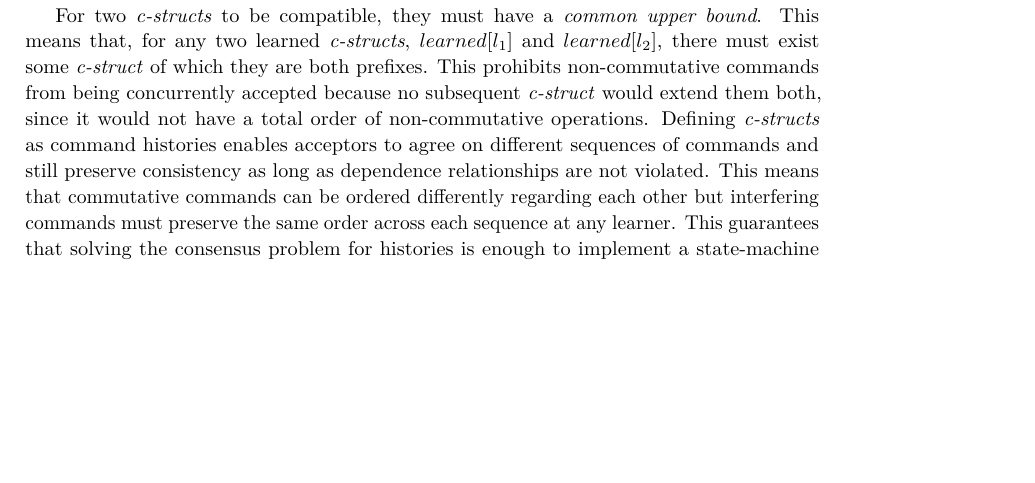
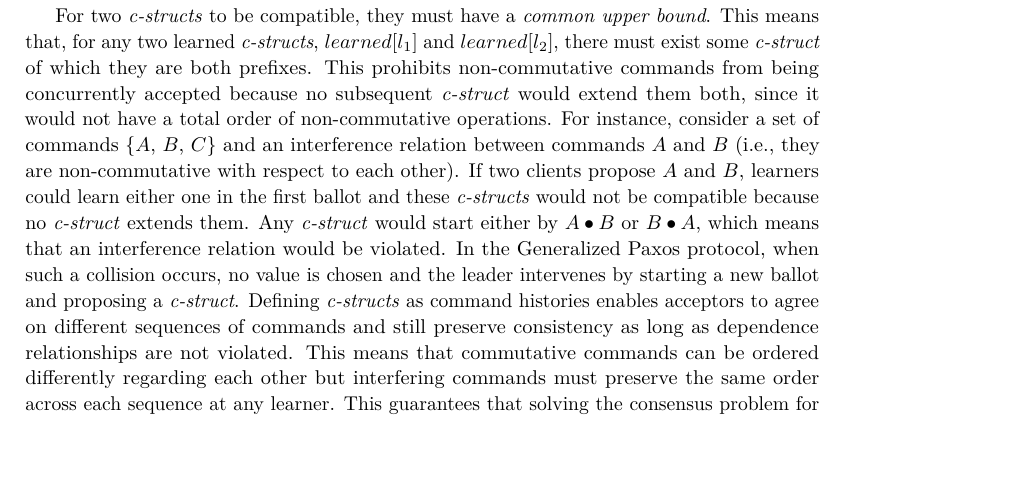
Before and after one commit to MiguelPires/College_misc, a LaTeX paper (main.tex, which reads related.tex): part of page 3 of 18, cut so that both start at the same text, the shorter picture padded with empty space. Compiled offline with pdfLaTeX.

Commit message:
Added example to Gen. Paxos

```diff
--- a/related.tex
+++ b/related.tex
@@ -9,7 +9,7 @@ Fast Paxos observes that it is possible to improve on the previous latency (in t
 
 Generalized Paxos improves the performance of Fast Paxos by addressing the issue of collisions. More precisely, it allows acceptors to accept different sequences of commands as long as non-commutative operations are totally ordered \cite{Lamport2005}.  In the original description, non-commutativity between operations is generically represented as an interference relation. In this context, Generalized Paxos abstracts the traditional consensus problem of agreeing on a single value to the problem of agreeing on an increasing set of values. \textit{C-structs} provide this increasing sequence abstraction and allow the definition of different consensus problems. If we define the sequence of learned commands of a learner $l_i$ as a \textit{c-struct} $learned[l_i]$, then the consistency requirement for consensus can be defined as:\par
 \textbf{Consistency} $learned[l_1]$ and $learned[l_2]$ are always compatible, for all learners $l_1$ and $l_2$. \par
-For two \textit{c-structs} to be compatible, they must have a \textit{common upper bound}. This means that, for any two learned \textit{c-structs}, $learned[l_1]$ and $learned[l_2]$, there must exist some \textit{c-struct} of which they are both prefixes. This prohibits non-commutative commands from being concurrently accepted because no subsequent \textit{c-struct} would extend them both, since it would not have a total order of non-commutative operations. Defining \textit{c-structs} as command histories enables acceptors to agree on different sequences of commands and still preserve consistency as long as dependence relationships are not violated. This means that commutative commands can be ordered differently regarding each other but interfering commands must preserve the same order across each sequence at any learner. This guarantees that solving the consensus problem for histories is enough to implement a state-machine replicated system. \par
+For two \textit{c-structs} to be compatible, they must have a \textit{common upper bound}. This means that, for any two learned \textit{c-structs}, $learned[l_1]$ and $learned[l_2]$, there must exist some \textit{c-struct} of which they are both prefixes. This prohibits non-commutative commands from being concurrently accepted because no subsequent \textit{c-struct} would extend them both, since it would not have a total order of non-commutative operations. For instance, consider a set of commands $\lbrace A$, $B$, $C\rbrace$ and an interference relation between commands $A$ and $B$ (i.e., they are non-commutative with respect to each other). If two clients propose $A$ and $B$, learners could learn either one in the first ballot and these \textit{c-structs} would not be compatible because no \textit{c-struct} extends them. Any \textit{c-struct} would start either by $A \bullet B$ or $B \bullet A$, which means that an interference relation would be violated. In the Generalized Paxos protocol, when such a collision occurs, no value is chosen and the leader intervenes by starting a new ballot and proposing a \textit{c-struct}. Defining \textit{c-structs} as command histories enables acceptors to agree on different sequences of commands and still preserve consistency as long as dependence relationships are not violated. This means that commutative commands can be ordered differently regarding each other but interfering commands must preserve the same order across each sequence at any learner. This guarantees that solving the consensus problem for histories is enough to implement a state-machine replicated system. \par
 
 Mencius is also a variant of Paxos that tries to address the bottleneck of having a single leader, through which every proposal must go through. In Mencius, the leader of each round rotates between every process: the leader of round $i$ is the process $p_k$, such that $k = n\ mod\ i$.  Leaders with nothing to propose can skip their turn by proposing a \textit{no-op}. If a leader is slow or faulty, the other replicas can execute \textit{phase 1} to revoke the leader's right to propose a value, but they can only propose a \textit{no-op} instead \cite{Mao2008}. Considering that non-leader replicas can only propose \textit{no-ops}, a \textit{no-op} command from the leader can be accepted in a single message delay since there is no chance of another value being accepted. If some non-leader server revokes the leader's right to propose and suggests a \textit{no-op}, then the leader can still suggest a value $v \neq$ \textit{no-op}, which will eventually be accepted as long as $l$ is not permanently suspected. Using an unreliable failure detector is enough to guarantee that eventually all faulty processes, and only those, will be suspected. Mencius also takes advantage of commutativity by allowing out-of-order commits, where values $x$ and $y$ can be learned in different orders by different learners if there does not exist a dependence relationship between them. An experimental evaluation confirms that Mencius achieves a higher throughput than Paxos. \par
 
```
Also changed, not shown: 1 other file.
